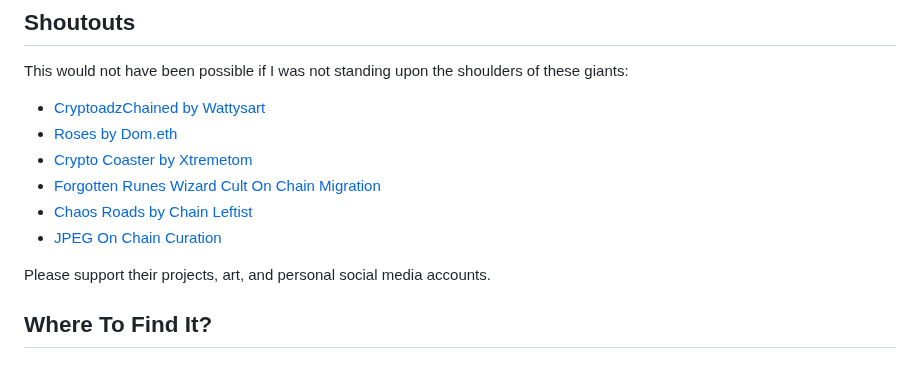
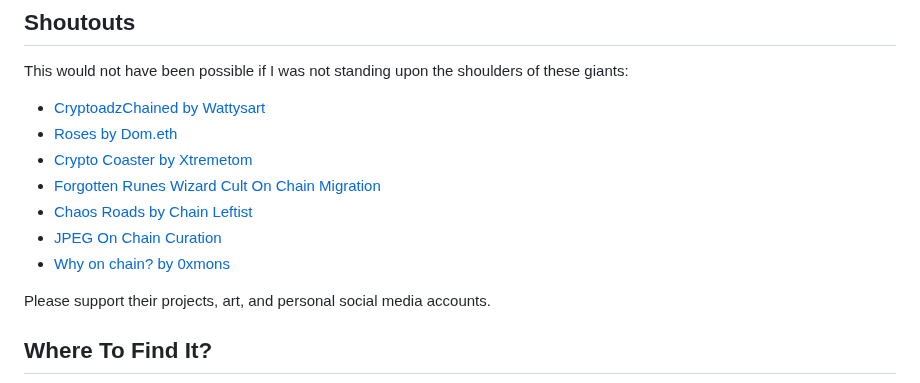
Before and after one commit to johnnyshankman/radioactive-punks-onchain, a Markdown page: readme.md, the part around the change. Drawn GitHub-style.

```diff
--- a/readme.md
+++ b/readme.md
@@ -13,6 +13,7 @@ This would not have been possible if I was not standing upon the shoulders of th
 * [Forgotten Runes Wizard Cult On Chain Migration](https://www.forgottenrunes.com/posts/on-chain)
 * [Chaos Roads by Chain Leftist](https://twitter.com/ChainLeftist)
 * [JPEG On Chain Curation](https://jpg.space/canons/onchain/pending)
+* [Why on chain? by 0xmons](https://blog.0xmons.xyz/79081566310)
 
 Please support their projects, art, and personal social media accounts.
 
```
